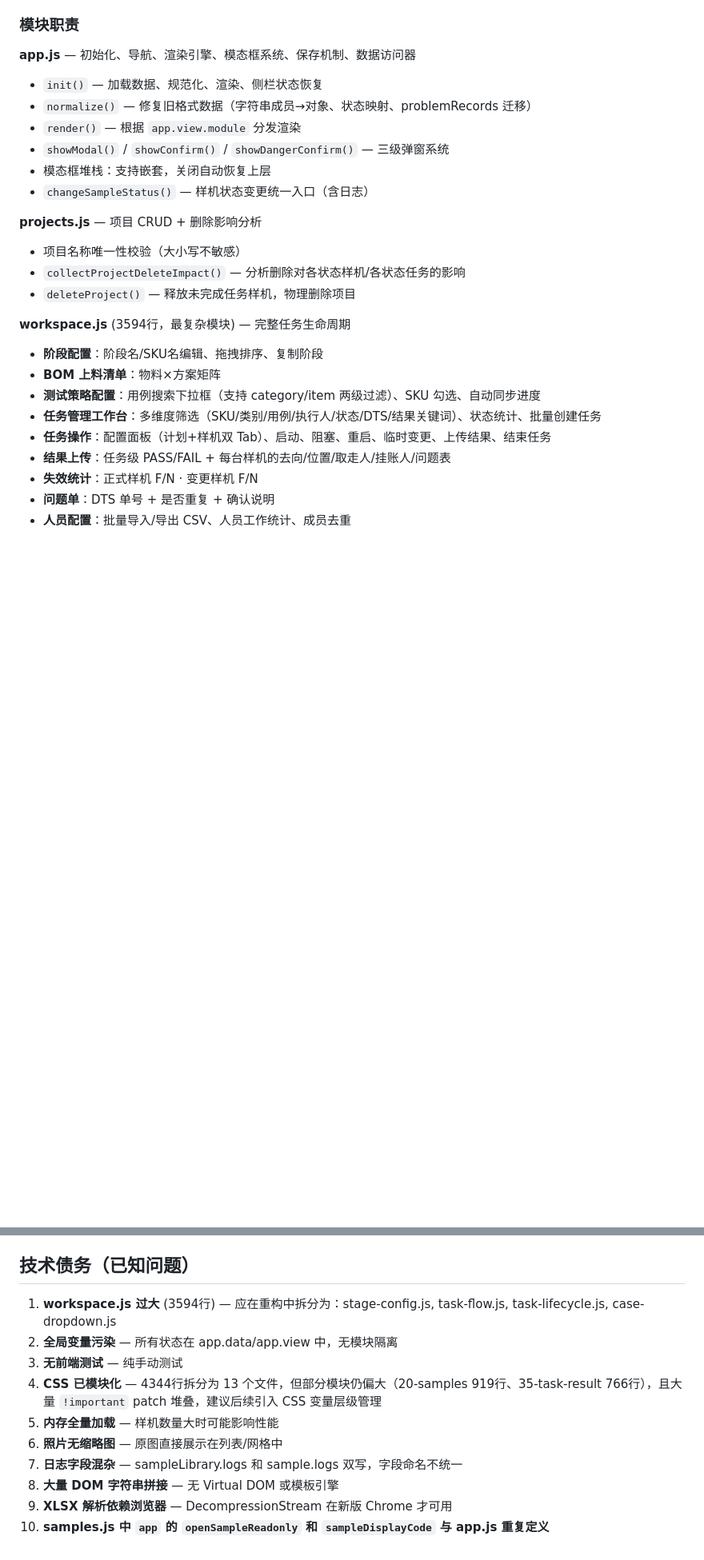
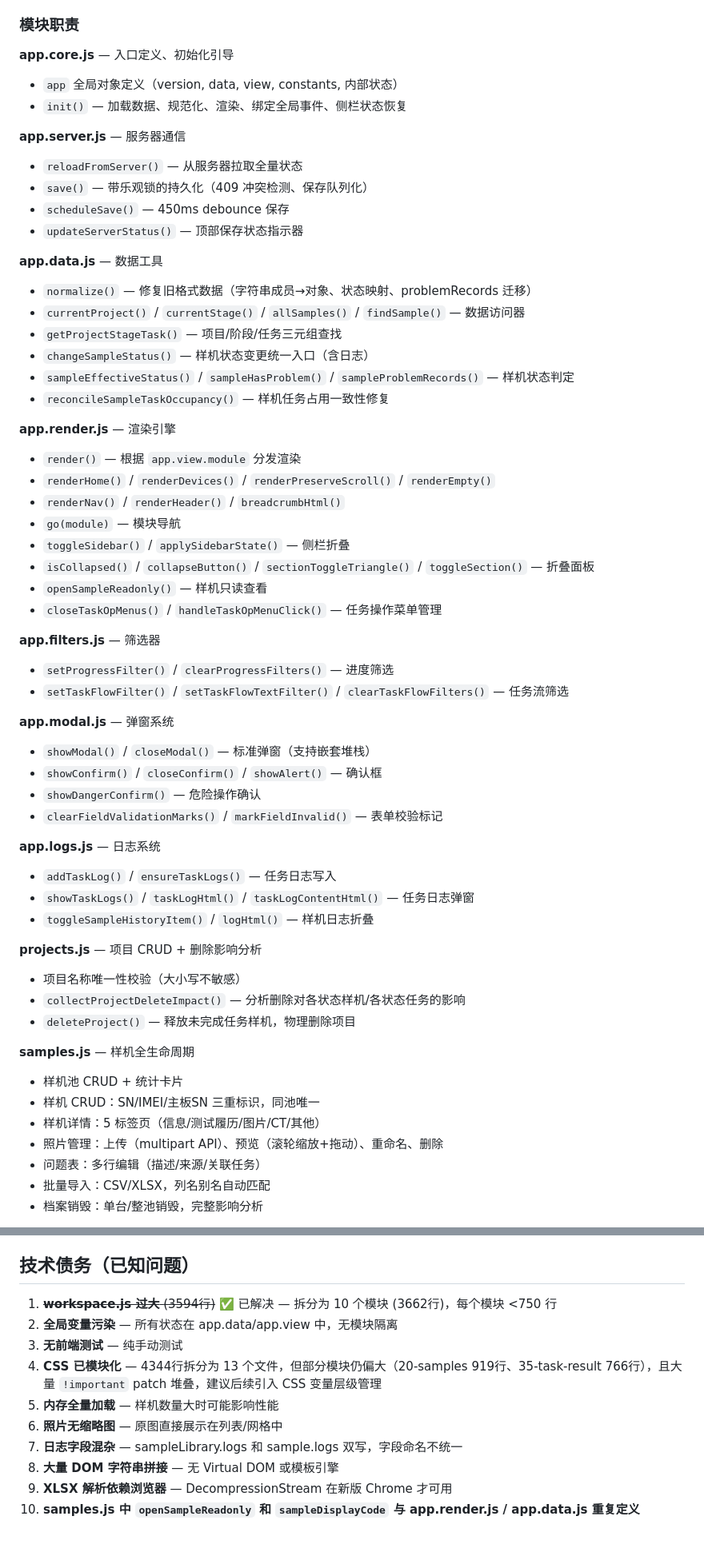
Before and after one commit to LiZiqian/TestChamber, a Markdown page: CLAUDE.md, 2 parts joined by grey strips. Shown at 80% size. GitHub-like rendering; blank space fills up the shorter version.

Commit message:
docs: document frontend module structure

```diff
--- a/CLAUDE.md
+++ b/CLAUDE.md
@@ -135,27 +159,60 @@ utils.js → app.js → projects.js → workspace.js → samples.js → app.init
 
 ### 模块职责
 
-**app.js** — 初始化、导航、渲染引擎、模态框系统、保存机制、数据访问器
-- `init()` — 加载数据、规范化、渲染、侧栏状态恢复
+**app.core.js** — 入口定义、初始化引导
+- `app` 全局对象定义（version, data, view, constants, 内部状态）
+- `init()` — 加载数据、规范化、渲染、绑定全局事件、侧栏状态恢复
+
+**app.server.js** — 服务器通信
+- `reloadFromServer()` — 从服务器拉取全量状态
+- `save()` — 带乐观锁的持久化（409 冲突检测、保存队列化）
+- `scheduleSave()` — 450ms debounce 保存
+- `updateServerStatus()` — 顶部保存状态指示器
+
+**app.data.js** — 数据工具
 - `normalize()` — 修复旧格式数据（字符串成员→对象、状态映射、problemRecords 迁移）
+- `currentProject()` / `currentStage()` / `allSamples()` / `findSample()` — 数据访问器
+- `getProjectStageTask()` — 项目/阶段/任务三元组查找
+- `changeSampleStatus()` — 样机状态变更统一入口（含日志）
+- `sampleEffectiveStatus()` / `sampleHasProblem()` / `sampleProblemRecords()` — 样机状态判定
+- `reconcileSampleTaskOccupancy()` — 样机任务占用一致性修复
+
+**app.render.js** — 渲染引擎
 - `render()` — 根据 `app.view.module` 分发渲染
-- `showModal()` / `showConfirm()` / `showDangerConfirm()` — 三级弹窗系统
-- 模态框堆栈：支持嵌套，关闭自动恢复上层
-- `changeSampleStatus()` — 样机状态变更统一入口（含日志）
+- `renderHome()` / `renderDevices()` / `renderPreserveScroll()` / `renderEmpty()`
+- `renderNav()` / `renderHeader()` / `breadcrumbHtml()`
+- `go(module)` — 模块导航
+- `toggleSidebar()` / `applySidebarState()` — 侧栏折叠
+- `isCollapsed()` / `collapseButton()` / `sectionToggleTriangle()` / `toggleSection()` — 折叠面板
+- `openSampleReadonly()` — 样机只读查看
+- `closeTaskOpMenus()` / `handleTaskOpMenuClick()` — 任务操作菜单管理
+
+**app.filters.js** — 筛选器
+- `setProgressFilter()` / `clearProgressFilters()` — 进度筛选
+- `setTaskFlowFilter()` / `setTaskFlowTextFilter()` / `clearTaskFlowFilters()` — 任务流筛选
+
+**app.modal.js** — 弹窗系统
+- `showModal()` / `closeModal()` — 标准弹窗（支持嵌套堆栈）
+- `showConfirm()` / `closeConfirm()` / `showAlert()` — 确认框
+- `showDangerConfirm()` — 危险操作确认
+- `clearFieldValidationMarks()` / `markFieldInvalid()` — 表单校验标记
+
+**app.logs.js** — 日志系统
+- `addTaskLog()` / `ensureTaskLogs()` — 任务日志写入
+- `showTaskLogs()` / `taskLogHtml()` / `taskLogContentHtml()` — 任务日志弹窗
+- `toggleSampleHistoryItem()` / `logHtml()` — 样机日志折叠
 
 **projects.js** — 项目 CRUD + 删除影响分析
 - 项目名称唯一性校验（大小写不敏感）
 - `collectProjectDeleteImpact()` — 分析删除对各状态样机/各状态任务的影响
 - `deleteProject()` — 释放未完成任务样机，物理删除项目
 
-**workspace.js** (3594行，最复杂模块) — 完整任务生命周期
-- **阶段配置**：阶段名/SKU名编辑、拖拽排序、复制阶段
-- **BOM 上料清单**：物料×方案矩阵
-- **测试策略配置**：用例搜索下拉框（支持 category/item 两级过滤）、SKU 勾选、自动同步进度
-- **任务管理工作台**：多维度筛选（SKU/类别/用例/执行人/状态/DTS/结果关键词）、状态统计、批量创建任务
-- **任务操作**：配置面板（计划+样机双 Tab）、启动、阻塞、重启、临时变更、上传结果、结束任务
-- **结果上传**：任务级 PASS/FAIL + 每台样机的去向/位置/取走人/挂账人/问题表
-- **失效统计**：正式样机 F/N · 变更样机 F/N
-- **问题单**：DTS 单号 + 是否重复 + 确认说明
-- **人员配置**：批量导入/导出 CSV、人员工作统计、成员去重
+**samples.js** — 样机全生命周期
+- 样机池 CRUD + 统计卡片
+- 样机 CRUD：SN/IMEI/主板SN 三重标识，同池唯一
+- 样机详情：5 标签页（信息/测试履历/图片/CT/其他）
+- 照片管理：上传（multipart API）、预览（滚轮缩放+拖动）、重命名、删除
+- 问题表：多行编辑（描述/来源/关联任务）
+- 批量导入：CSV/XLSX，列名别名自动匹配
+- 档案销毁：单台/整池销毁，完整影响分析
 
@@ -201,7 +271,7 @@ utils.js → app.js → projects.js → workspace.js → samples.js → app.init
 
 ## 技术债务（已知问题）
 
-1. **workspace.js 过大** (3594行) — 应在重构中拆分为：stage-config.js, task-flow.js, task-lifecycle.js, case-dropdown.js
+1. ~~**workspace.js 过大** (3594行)~~ ✅ 已解决 — 拆分为 10 个模块 (3662行)，每个模块 <750 行
 2. **全局变量污染** — 所有状态在 app.data/app.view 中，无模块隔离
 3. **无前端测试** — 纯手动测试
 4. **CSS 已模块化** — 4344行拆分为 13 个文件，但部分模块仍偏大（20-samples 919行、35-task-result 766行），且大量 `!important` patch 堆叠，建议后续引入 CSS 变量层级管理
@@ -210,4 +280,4 @@ utils.js → app.js → projects.js → workspace.js → samples.js → app.init
 7. **日志字段混杂** — sampleLibrary.logs 和 sample.logs 双写，字段命名不统一
 8. **大量 DOM 字符串拼接** — 无 Virtual DOM 或模板引擎
 9. **XLSX 解析依赖浏览器** — DecompressionStream 在新版 Chrome 才可用
-10. **samples.js 中 `app` 的 `openSampleReadonly` 和 `sampleDisplayCode` 与 app.js 重复定义**
+10. **samples.js 中 `openSampleReadonly` 和 `sampleDisplayCode` 与 app.render.js / app.data.js 重复定义**
```
Also changed, not shown: other parts of CLAUDE.md (+44 -7 lines).
